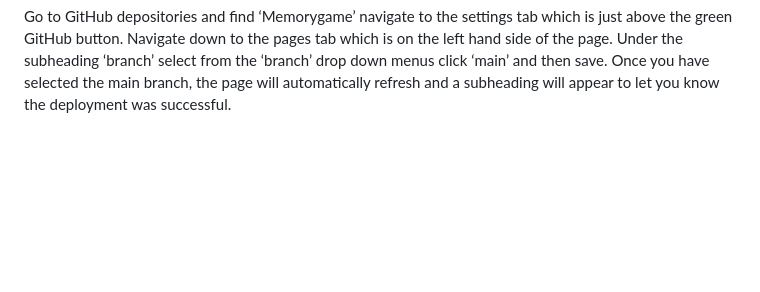
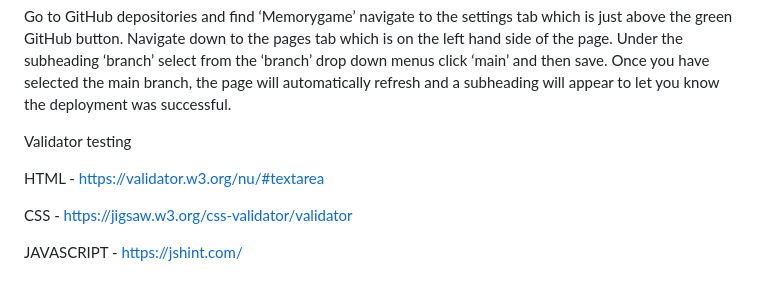
Before and after one commit to Izzo2le/Memorygame, a Markdown page: README.md, the part around the change. Rendered like a GitHub page; blank space fills up the shorter version.

Commit message:
validator testing

```diff
--- a/README.md
+++ b/README.md
@@ -94,3 +94,11 @@ Go to GitHub depositories and find ‘Memorygame’ navigate to the settings tab
 Navigate down to the pages tab which is on the left hand side of the page.
 Under the subheading ‘branch’ select from the ‘branch’ drop down menus click ‘main’ and then save.
 Once you have selected the main branch, the page will automatically refresh and a subheading will appear to let you know the deployment was successful.
+
+Validator testing
+
+HTML - https://validator.w3.org/nu/#textarea
+
+CSS - https://jigsaw.w3.org/css-validator/validator
+
+JAVASCRIPT - https://jshint.com/
```
